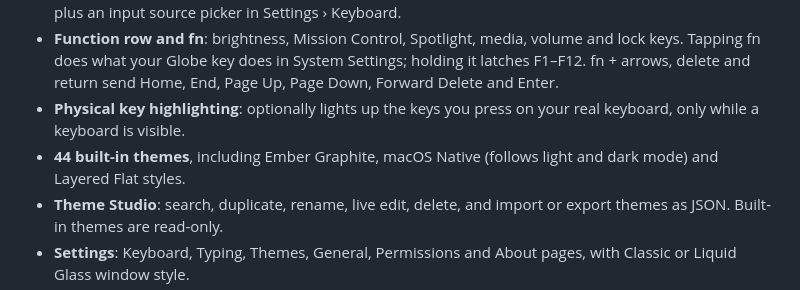
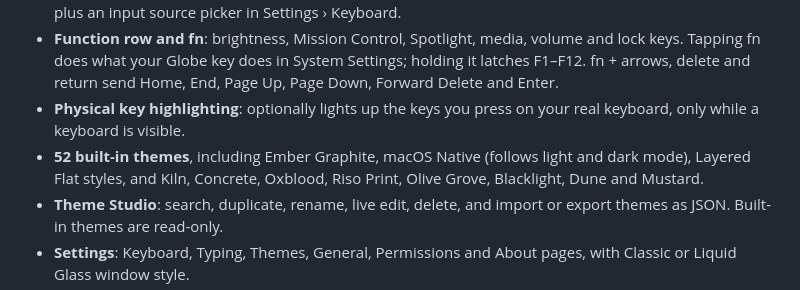
Before and after one commit to kiron0/keyli, a Markdown page: CHANGELOG.md, the part around the change. Rendered like a GitHub page.

```diff
--- a/CHANGELOG.md
+++ b/CHANGELOG.md
@@ -11,7 +11,7 @@ First release of Keyli, an on-screen keyboard for macOS that types without steal
 - **Real Mac layouts**: US ANSI, ISO, JIS and Compact layouts with labels from your current input source, plus an input source picker in Settings › Keyboard.
 - **Function row and fn**: brightness, Mission Control, Spotlight, media, volume and lock keys. Tapping fn does what your Globe key does in System Settings; holding it latches F1–F12. fn + arrows, delete and return send Home, End, Page Up, Page Down, Forward Delete and Enter.
 - **Physical key highlighting**: optionally lights up the keys you press on your real keyboard, only while a keyboard is visible.
-- **44 built-in themes**, including Ember Graphite, macOS Native (follows light and dark mode) and Layered Flat styles.
+- **52 built-in themes**, including Ember Graphite, macOS Native (follows light and dark mode), Layered Flat styles, and Kiln, Concrete, Oxblood, Riso Print, Olive Grove, Blacklight, Dune and Mustard.
 - **Theme Studio**: search, duplicate, rename, live edit, delete, and import or export themes as JSON. Built-in themes are read-only.
 - **Settings**: Keyboard, Typing, Themes, General, Permissions and About pages, with Classic or Liquid Glass window style.
 - **Permissions**: Accessibility, Input Monitoring and Open at Login with live status and one-click Allow, Repair and Relaunch. Signed with a stable requirement so permissions survive updates.
```
Also changed, not shown: README.md (+2 -2 lines), Support/Screenshots/hero.jpg, Support/Screenshots/settings.jpg, Support/Screenshots/theme-studio.jpg, 5 other files.
